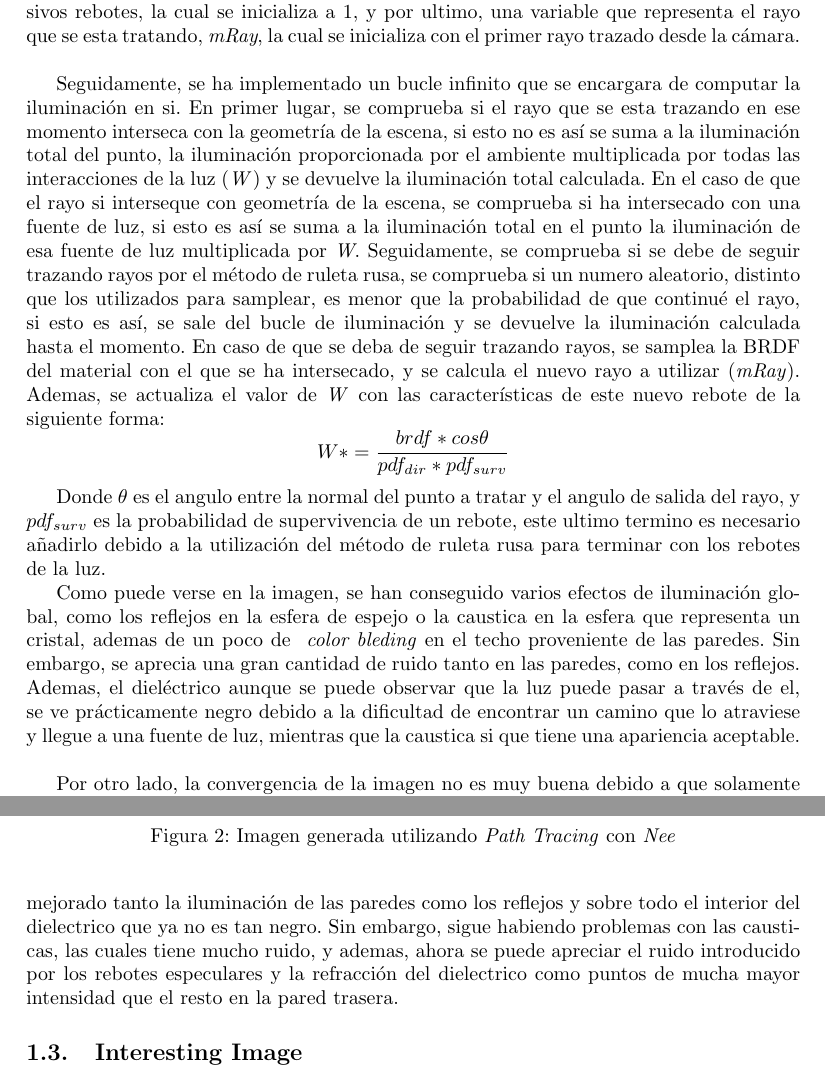
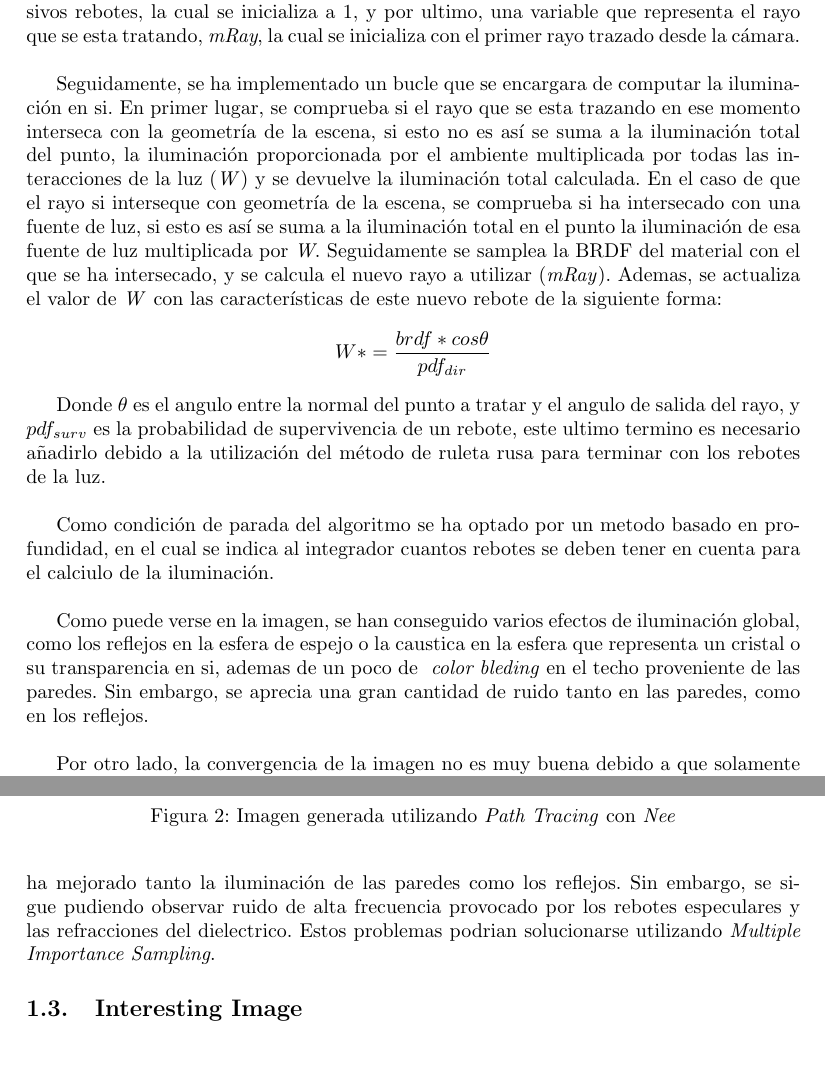
Before and after one commit to ivelascog/RA, a LaTeX document (Memorias/Memoria3/memoria.tex): two parts of pages 2 and 4 of 5, joined at a grey line, cut so that both start at the same text, the shorter picture padded with empty space. Compiled offline with pdfLaTeX.

Commit message:
updated mem

```diff
--- a/Memorias/Memoria3/memoria.tex
+++ b/Memorias/Memoria3/memoria.tex
@@ -35,10 +35,12 @@ En esta sección se pedía implementar un método de \textit{Path Tracing} bási
 
 Debido a las similitudes con el \textit{direct\_mats}, se decidió utilizar este como base. En primer lugar, se añadieron una serie de variables como: \textit{L}, la cual almacena la iluminación total calculada para un punto en concreto, la cual se inicializa a 0; \textit{W} la cual almacena todos los multiplicadores, como la brdf, pdfs, etc.. que se irán acumulando tras los sucesivos rebotes, la cual se inicializa a 1, y por ultimo, una variable que representa el rayo que se esta tratando, \textit{mRay}, la cual se inicializa con el primer rayo trazado desde la cámara.\\
 
-Seguidamente, se ha implementado un bucle infinito que se encargara de computar la iluminación en si. En primer lugar, se comprueba si el rayo que se esta trazando en ese momento interseca con la geometría de la escena, si esto no es así se suma a la iluminación total del punto, la iluminación proporcionada por el ambiente multiplicada por todas las interacciones de la luz (\textit{W}) y se devuelve la iluminación total calculada. En el caso de que el rayo si interseque con geometría de la escena, se comprueba si ha intersecado con una fuente de luz, si esto es así se suma a la iluminación total en el punto la iluminación de esa fuente de luz multiplicada por \textit{W}. Seguidamente, se comprueba si se debe de seguir trazando rayos por el método de ruleta rusa, se comprueba si un numero aleatorio, distinto que los utilizados para samplear, es menor que la probabilidad de que continué el rayo, si esto es así, se sale del bucle de iluminación y se devuelve la iluminación calculada hasta el momento. En caso de que se deba de seguir trazando rayos, se samplea la BRDF del  material con el que se ha intersecado, y se calcula el nuevo rayo a utilizar (\textit{mRay}). Ademas, se actualiza el valor de \textit{W} con las características de este nuevo rebote de la siguiente forma:
-$$W *= \frac{brdf * cos\theta}{pdf_{dir} * pdf_{surv}}$$
+Seguidamente, se ha implementado un bucle que se encargara de computar la iluminación en si. En primer lugar, se comprueba si el rayo que se esta trazando en ese momento interseca con la geometría de la escena, si esto no es así se suma a la iluminación total del punto, la iluminación proporcionada por el ambiente multiplicada por todas las interacciones de la luz (\textit{W}) y se devuelve la iluminación total calculada. En el caso de que el rayo si interseque con geometría de la escena, se comprueba si ha intersecado con una fuente de luz, si esto es así se suma a la iluminación total en el punto la iluminación de esa fuente de luz multiplicada por \textit{W}. Seguidamente se samplea la BRDF del  material con el que se ha intersecado, y se calcula el nuevo rayo a utilizar (\textit{mRay}). Ademas, se actualiza el valor de \textit{W} con las características de este nuevo rebote de la siguiente forma:
+$$W *= \frac{brdf * cos\theta}{pdf_{dir}}$$
 
-Donde $\theta$ es el angulo entre la normal del punto a tratar y el angulo de salida del rayo, y $pdf_{surv}$ es la probabilidad de supervivencia de un rebote, este ultimo termino es necesario añadirlo debido a la utilización del método de ruleta rusa para terminar con los rebotes de la luz.
+Donde $\theta$ es el angulo entre la normal del punto a tratar y el angulo de salida del rayo, y $pdf_{surv}$ es la probabilidad de supervivencia de un rebote, este ultimo termino es necesario añadirlo debido a la utilización del método de ruleta rusa para terminar con los rebotes de la luz.\\
+
+Como condición de parada del algoritmo se ha optado por un metodo basado en profundidad, en el cual se indica al integrador cuantos rebotes se deben tener en cuenta para el calciulo de la iluminación.\\
 
 \begin{figure}[h]
 \centering
@@ -47,7 +49,7 @@ Donde $\theta$ es el angulo entre la normal del punto a tratar y el angulo de sa
 \label{fig:disp}
 \end{figure}
 
-Como puede verse en la imagen, se han conseguido varios efectos de iluminación global, como los reflejos en la esfera de espejo o la caustica en la esfera que representa un cristal, ademas de un poco de \textit{ color bleding} en el techo proveniente de las paredes. Sin embargo, se aprecia una gran cantidad de ruido tanto en las paredes, como en los reflejos. Ademas, el dieléctrico aunque se puede observar que la luz puede pasar a través de el, se ve prácticamente negro debido a la dificultad de encontrar un camino que lo atraviese y llegue a una fuente de luz, mientras que la caustica si que tiene una apariencia aceptable.\\
+Como puede verse en la imagen, se han conseguido varios efectos de iluminación global, como los reflejos en la esfera de espejo o la caustica en la esfera que representa un cristal o su transparencia en si, ademas de un poco de \textit{ color bleding} en el techo proveniente de las paredes. Sin embargo, se aprecia una gran cantidad de ruido tanto en las paredes, como en los reflejos.\\
 
 Por otro lado, la convergencia de la imagen no es muy buena debido a que solamente los caminos que intersequen con una fuente de luz contribuirán a la iluminación final. Por lo tanto, una gran cantidad de muestras se desperdician al no encontrar la luz.
 
@@ -68,7 +70,7 @@ Ademas, hay que tener en cuenta que al incluir un rayo directo a la luz puede da
 \label{fig:disp}
 \end{figure}
 
-Como puede observarse en la imagen, se ha conseguido el resultado esperado obteniendo muchísima mejor convergencia a igual numero de muestras para esta escena, donde ha mejorado tanto la iluminación de las paredes como los reflejos y sobre todo el interior del dielectrico que ya no es tan negro. Sin embargo, sigue habiendo problemas con las causticas, las cuales tiene mucho ruido, y ademas, ahora se puede apreciar el ruido introducido por los rebotes especulares y la refracción del dielectrico como puntos de mucha mayor intensidad que el resto en la pared trasera.
+Como puede observarse en la imagen, se ha conseguido el resultado esperado obteniendo muchísima mejor convergencia a igual numero de muestras para esta escena, donde ha mejorado tanto la iluminación de las paredes como los reflejos. Sin embargo, se sigue pudiendo observar ruido de alta frecuencia provocado por los rebotes especulares y las refracciones del dielectrico. Estos problemas podrian solucionarse utilizando \textit{Multiple Importance Sampling}.
 
  \subsection{Interesting Image}
 En esta imagen de ejemplo, se pueden observar la gran mayoría de efectos que se peuden conseguir utilizando \textit{ Path Tracing} con \textit{Next-Event Estimation} utilizando nuestra implementación.
```
Also changed, not shown: Memorias/Memoria3/images/cbox_path_512.png, Memorias/Memoria3/memoria.tex (4 more changed lines), 2 other files.
